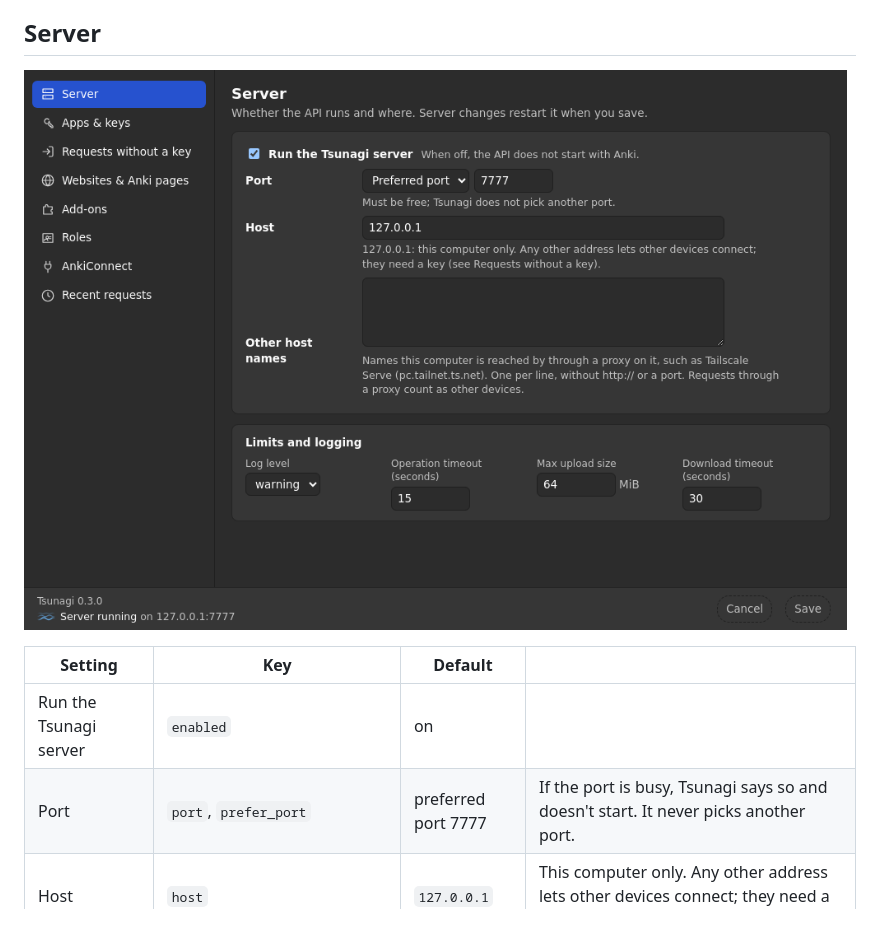
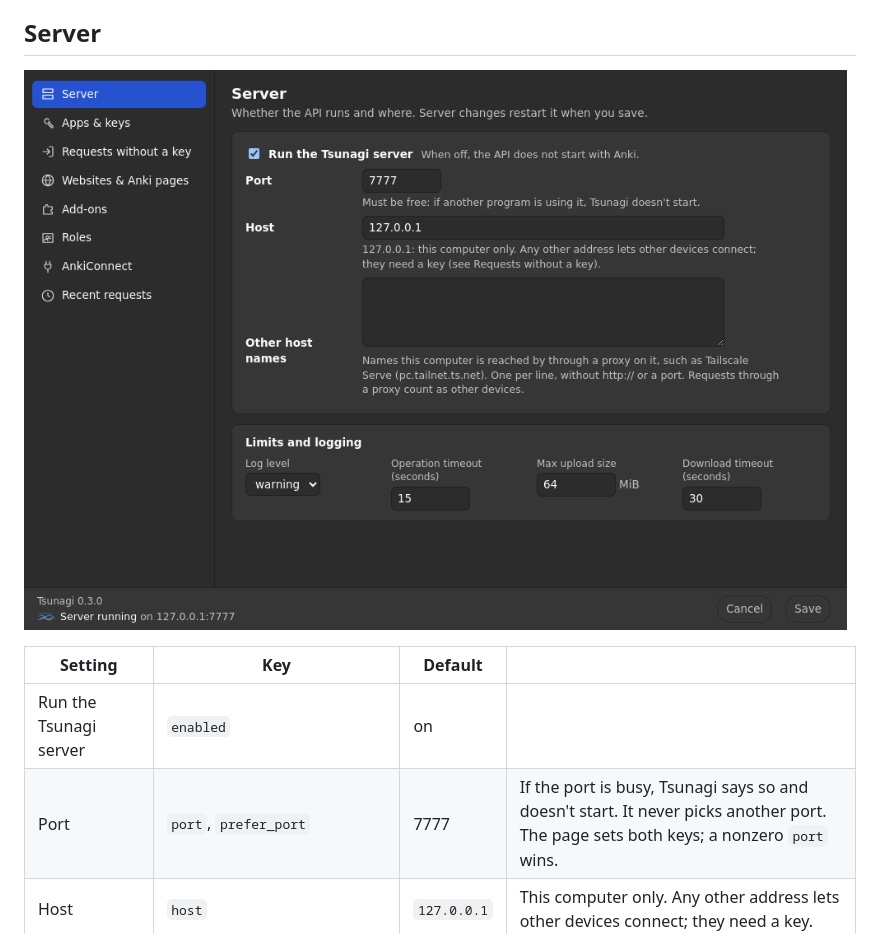
Before and after one commit to mcgrizzz/Tsunagi, a Markdown page: config.md, the part around the change. Rendered like a GitHub page; pictures changed too: docs/images/settings-server.png.

```diff
--- a/config.md
+++ b/config.md
@@ -20,7 +20,7 @@ key in the add-on's saved configuration for reference.
 | Setting | Key | Default | |
 | --- | --- | --- | --- |
 | Run the Tsunagi server | `enabled` | on | |
-| Port | `port`, `prefer_port` | preferred port 7777 | If the port is busy, Tsunagi says so and doesn't start. It never picks another port. |
+| Port | `port`, `prefer_port` | 7777 | If the port is busy, Tsunagi says so and doesn't start. It never picks another port. The page sets both keys; a nonzero `port` wins. |
 | Host | `host` | `127.0.0.1` | This computer only. Any other address lets other devices connect; they need a key. |
 | Other host names | `allowed_hosts` | none | Names this computer is reached by through a proxy on it, such as Tailscale Serve. Bare names: no `http://`, no port. |
 | Log level | `log_level` | `warning` | |
```
Also changed, not shown: docs/images/settings-nokey.png, docs/images/settings-requests.png, docs/images/settings-web.png, 3 other files.
